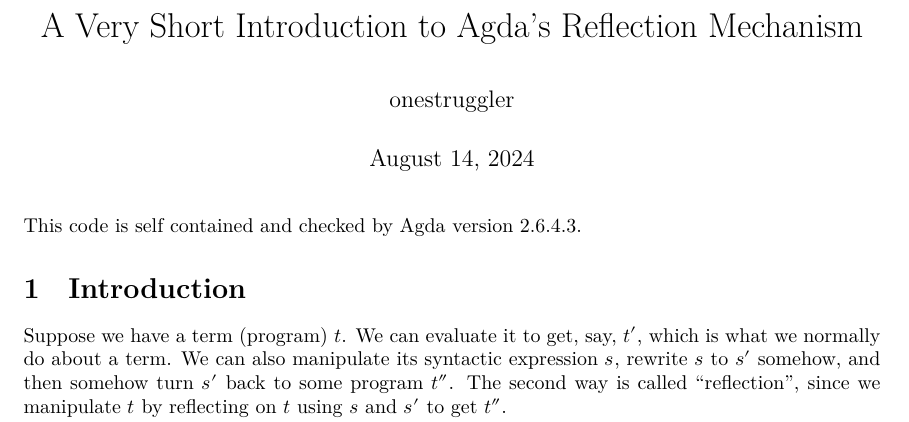
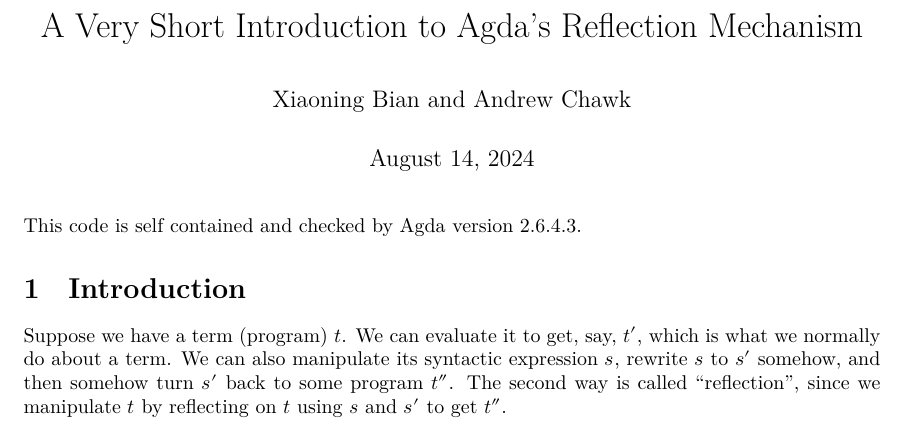
Before and after one commit to onestruggler/short-intro-reflection, a LaTeX document (ShortIntroReflection.lagda.tex): part of page 1 of 6, cut so that both start at the same text. Compiled offline with XeLaTeX; a LaTeX package or settings file that is missing is left out.

Commit message:
add author Andrew, add a pdf file

```diff
--- a/ShortIntroReflection.lagda.tex
+++ b/ShortIntroReflection.lagda.tex
@@ -53,7 +53,7 @@
 \newcommand{\superEmph}{\emph}
 
 \title{A Very Short Introduction to Agda's Reflection Mechanism}
-\author{onestruggler}
+\author{Xiaoning Bian and Andrew Chawk}
 
 \begin{document}
 \maketitle{}
```
Also changed, not shown: ShortIntroReflection.pdf (added).
